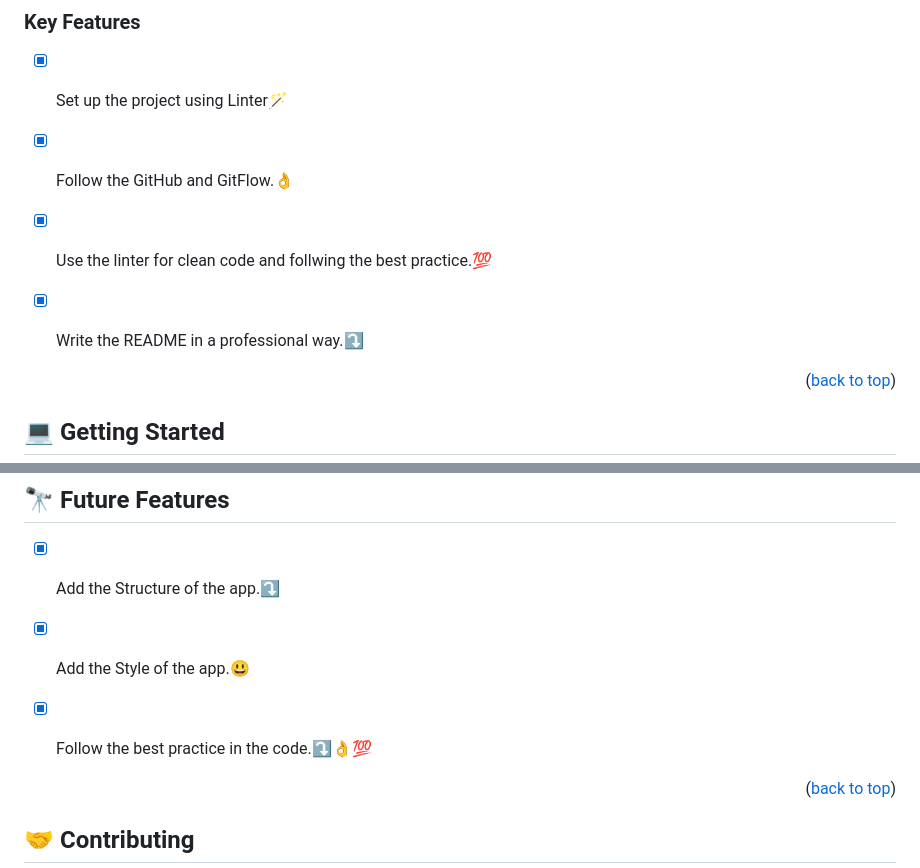
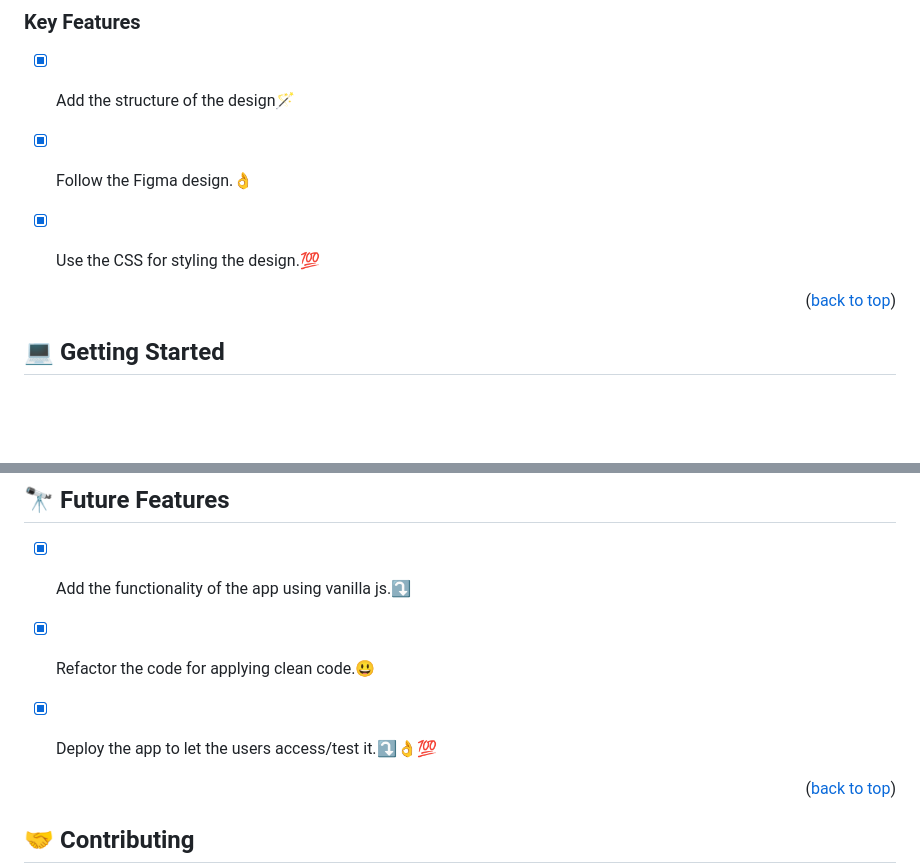
Before and after one commit to osamaashraf6/Like-Notion, a Markdown page: README.md, 2 parts joined by grey strips. Drawn GitHub-style; blank space fills up the shorter version.

```diff
--- a/README.md
+++ b/README.md
@@ -47,10 +47,10 @@
 ### Key Features <a name="key-features"></a>
 
 
-- [x] Set up the project using Linter🪄
-- [x] Follow the GitHub and GitFlow.👌
-- [x] Use the linter for clean code and follwing the best practice.💯
-- [x] Write the README in a professional way.⤵️
+- [x] Add the structure of the design🪄
+- [x] Follow the Figma design.👌
+- [x] Use the CSS for styling the design.💯
+
 
 
 
@@ -124,9 +124,9 @@ To run the project, execute the following command:
 
 
 
-- [x] Add the Structure of the app.⤵️
-- [x] Add the Style of the app.😃
-- [x] Follow the best practice in the code.⤵👌💯
+- [x] Add the functionality of the app using vanilla js.⤵️
+- [x] Refactor the code for applying clean code.😃
+- [x] Deploy the app to let the users access/test it.⤵👌💯
 
 
 
```
